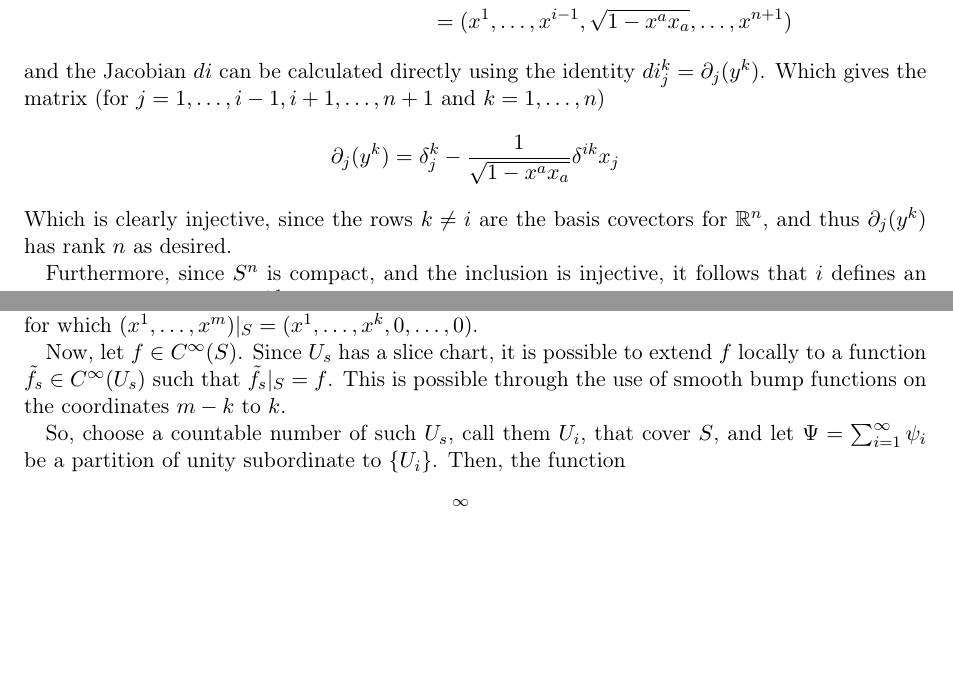
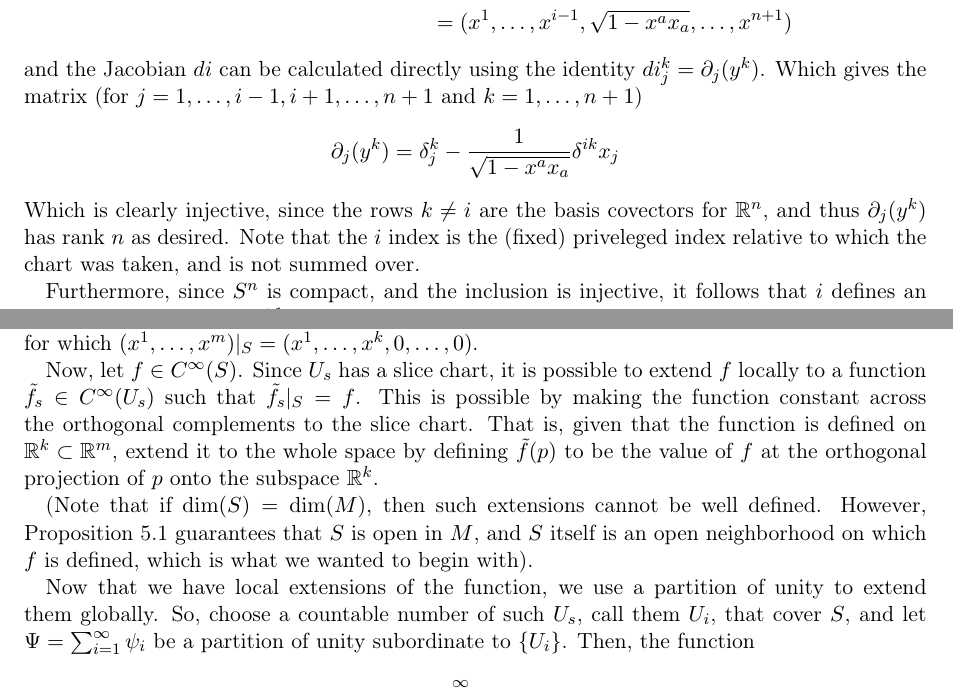
Before and after one commit to danman1220/homework, a LaTeX document (geometry/midterm/midterm.tex): two parts of pages 1 and 5 of 7, joined at a grey line, cut so that both start at the same text, the shorter picture padded with empty space. Compiled offline with pdfLaTeX.

Commit message:
midterm geometry done!

```diff
--- a/geometry/midterm/midterm.tex
+++ b/geometry/midterm/midterm.tex
@@ -104,12 +104,14 @@ i\circ\phi^{-1}((x^1,\ldots,\hat{x^i},\ldots,x^{n+1}) &=(y^1,\ldots,y^{n+1})\\
 \end{aligned}
 \]
 and the Jacobian $di$ can be calculated directly using the identity $di_j^k=\partial_j(y^k)$.
-Which gives the matrix (for $j=1,\ldots,i-1,i+1,\ldots,n+1$ and $k=1,\ldots,n$)
+Which gives the matrix (for $j=1,\ldots,i-1,i+1,\ldots,n+1$ and $k=1,\ldots,n+1$)
 \[
 \partial_j(y^k) = \delta_j^k -\frac{1}{\sqrt{1-x^ax_a}}\delta^{ik} x_j
 \]
 Which is clearly injective, since the rows $k\neq i$ are the basis covectors for $\R^n$, and
 thus $\partial_j(y^k)$ has rank $n$ as desired.
+Note that the $i$ index is the (fixed) priveleged index relative to which the chart was taken,
+and is not summed over.
 
 Furthermore, since $S^n$ is compact, and the inclusion is injective, it follows that
 $i$ defines an embedding of $S^n$ into $\R^{n+1}$.
@@ -290,12 +294,18 @@ extension to a neighborhood of $S$ in $M$.
 
     Now, let $f\in C^{\infty}(S)$. Since $U_s$ has a slice chart, it is possible
     to extend $f$ locally to a function $\tilde{f}_s\in C^{\infty}(U_s)$ such
-    that $\tilde{f}_s|_S = f$. This is possible through the use of smooth bump
-    functions on the coordinates $m-k$ to $k$.
+    that $\tilde{f}_s|_S = f$. This is possible by making the function constant
+across the orthogonal complements to the slice chart. That is, given that the
+function is defined on $\R^k\subset \R^m$, extend it to the whole space
+by defining $\tilde{f}(p)$ to be the value of $f$ at the orthogonal projection of
+$p$ onto the subspace $\R^k$.
 
-    %TODO finish this
+    (Note that if $\dim(S)=\dim(M)$, then such extensions cannot be well defined. However,
+    Proposition 5.1 guarantees that $S$ is open in $M$, and $S$ itself is an open
+neighborhood on which $f$ is defined, which is what we wanted to begin with).
 
-    So, choose a countable number of such $U_s$, call them $U_i$, that cover
+    Now that we have local extensions of the function, we use a partition of unity
+to extend them globally. So, choose a countable number of such $U_s$, call them $U_i$, that cover
     $S$, and let $\Psi = \sum_{i=1}^{\infty}\psi_i$ be a partition of unity
     subordinate to $\{U_i\}$. Then, the function
     \[
```
Also changed, not shown: geometry/midterm/midterm.pdf, geometry/midterm/midterm.tex (10 more changed lines).
